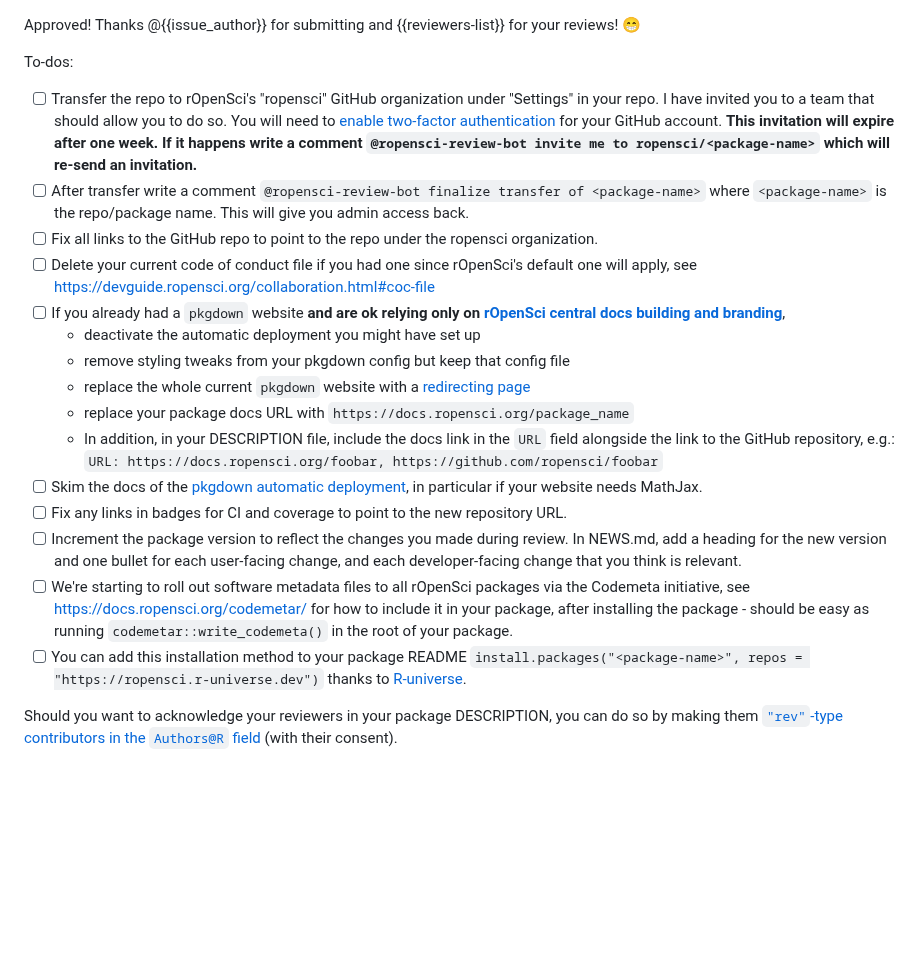
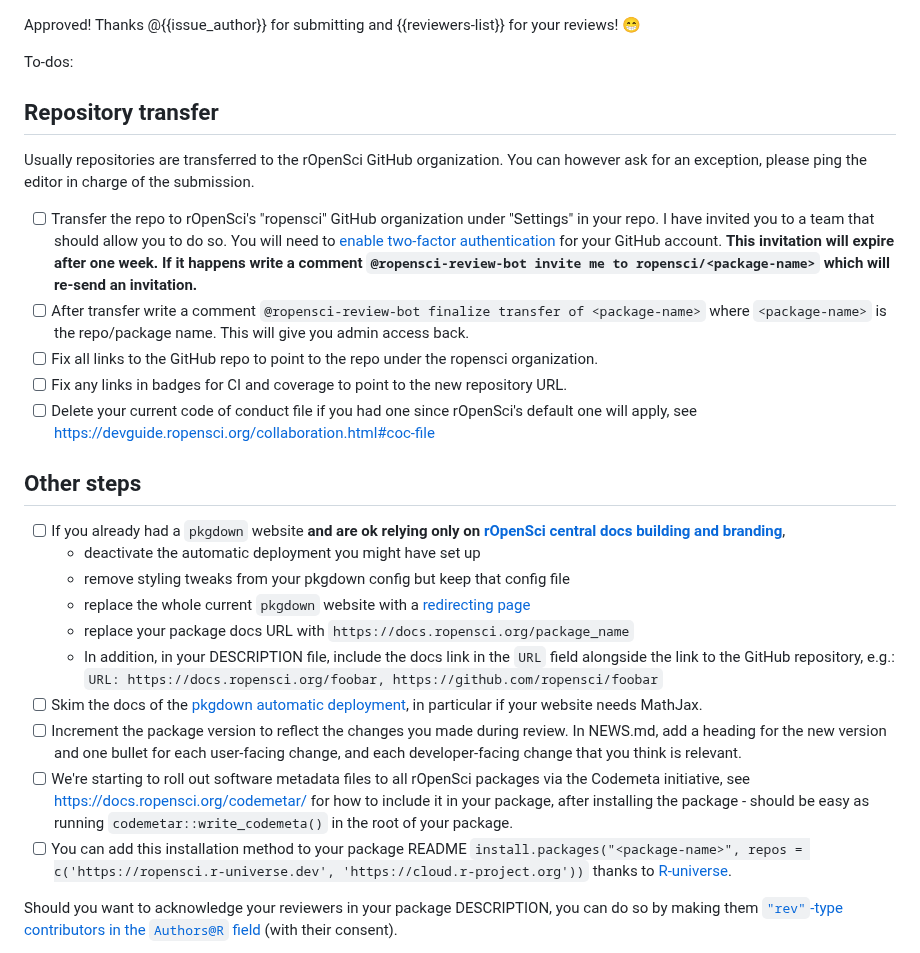
Before and after one commit to ropensci/software-review, a Markdown page: .buffy/templates/approved.md, the part around the change. GitHub-like rendering; blank space fills up the shorter version.

Commit message:
Improve approval checklist (#682)
* Improve approval checklist

* Update .buffy/templates/approved.md

Co-authored-by: mark padgham <mark.padgham@email.com>

* Update approved.md

---------

Co-authored-by: mark padgham <mark.padgham@email.com>

```diff
--- a/.buffy/templates/approved.md
+++ b/.buffy/templates/approved.md
@@ -1,11 +1,21 @@
 Approved! Thanks @{{issue_author}} for submitting and {{reviewers-list}} for your reviews! :grin:
 
 To-dos:
+
+## Repository transfer
+
+Usually repositories are transferred to the rOpenSci GitHub organization.
+You can however ask for an exception, please ping the editor in charge of the submission.
+
 - [ ] Transfer the repo to rOpenSci's "ropensci" GitHub organization under "Settings" in your repo.  I have invited you to a team that should allow you to do so. You will need to [enable two-factor authentication](https://docs.github.com/en/authentication/securing-your-account-with-two-factor-authentication-2fa/configuring-two-factor-authentication) for your GitHub account.
 **This invitation will expire after one week. If it happens write a comment `@ropensci-review-bot invite me to ropensci/<package-name>` which will re-send an invitation.**
 - [ ] After transfer write a comment `@ropensci-review-bot finalize transfer of <package-name>` where `<package-name>` is the repo/package name. This will give you admin access back.
 - [ ] Fix all links to the GitHub repo to point to the repo under the ropensci organization.
+- [ ] Fix any links in badges for CI and coverage to point to the new repository URL.
 - [ ] Delete your current code of conduct file if you had one since rOpenSci's default one will apply, see https://devguide.ropensci.org/collaboration.html#coc-file
+
+## Other steps
+
 - [ ] If you already had a `pkgdown` website **and are ok relying only on [rOpenSci central docs building and branding](https://devguide.ropensci.org/ci.html#even-more-ci-ropensci-docs)**,
     * deactivate the automatic deployment you might have set up
     * remove styling tweaks from your pkgdown config but keep that config file
@@ -13,10 +23,9 @@ To-dos:
     * replace your package docs URL with `https://docs.ropensci.org/package_name`
     * In addition, in your DESCRIPTION file, include the docs link in the `URL` field alongside the link to the GitHub repository, e.g.: `URL: https://docs.ropensci.org/foobar, https://github.com/ropensci/foobar`
 - [ ] Skim the docs of the [pkgdown automatic deployment](https://devguide.ropensci.org/building.html#docsropensci), in particular if your website needs MathJax.
-- [ ] Fix any links in badges for CI and coverage to point to the new repository URL.
 - [ ] Increment the package version to reflect the changes you made during review. In NEWS.md, add a heading for the new version and one bullet for each user-facing change, and each developer-facing change that you think is relevant.
 - [ ] We're starting to roll out software metadata files to all rOpenSci packages via the Codemeta initiative, see https://docs.ropensci.org/codemetar/ for how to include it in your package, after installing the package - should be easy as running `codemetar::write_codemeta()` in the root of your package.
-- [ ] You can add this installation method to your package README `install.packages("<package-name>", repos = "https://ropensci.r-universe.dev")` thanks to [R-universe](https://ropensci.org/blog/2021/06/22/setup-runiverse/).
+- [ ] You can add this installation method to your package README `install.packages("<package-name>", repos = c('https://ropensci.r-universe.dev', 'https://cloud.r-project.org'))` thanks to [R-universe](https://ropensci.org/blog/2021/06/22/setup-runiverse/).
 
 Should you want to acknowledge your reviewers in your package DESCRIPTION, you can do so by making them [`"rev"`-type contributors in the `Authors@R` field](https://devguide.ropensci.org/building.html#authorship) (with their consent).
 
```
